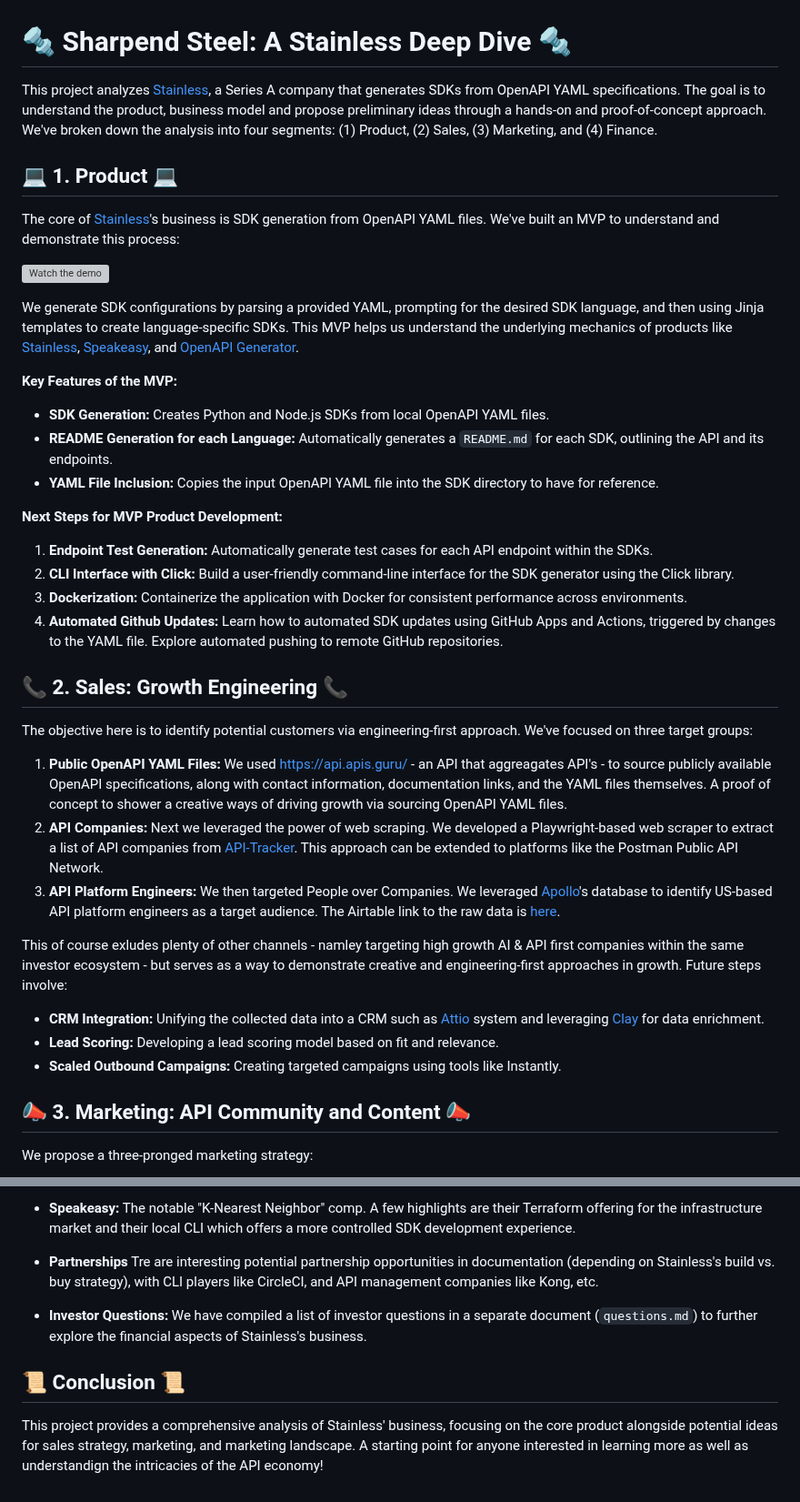
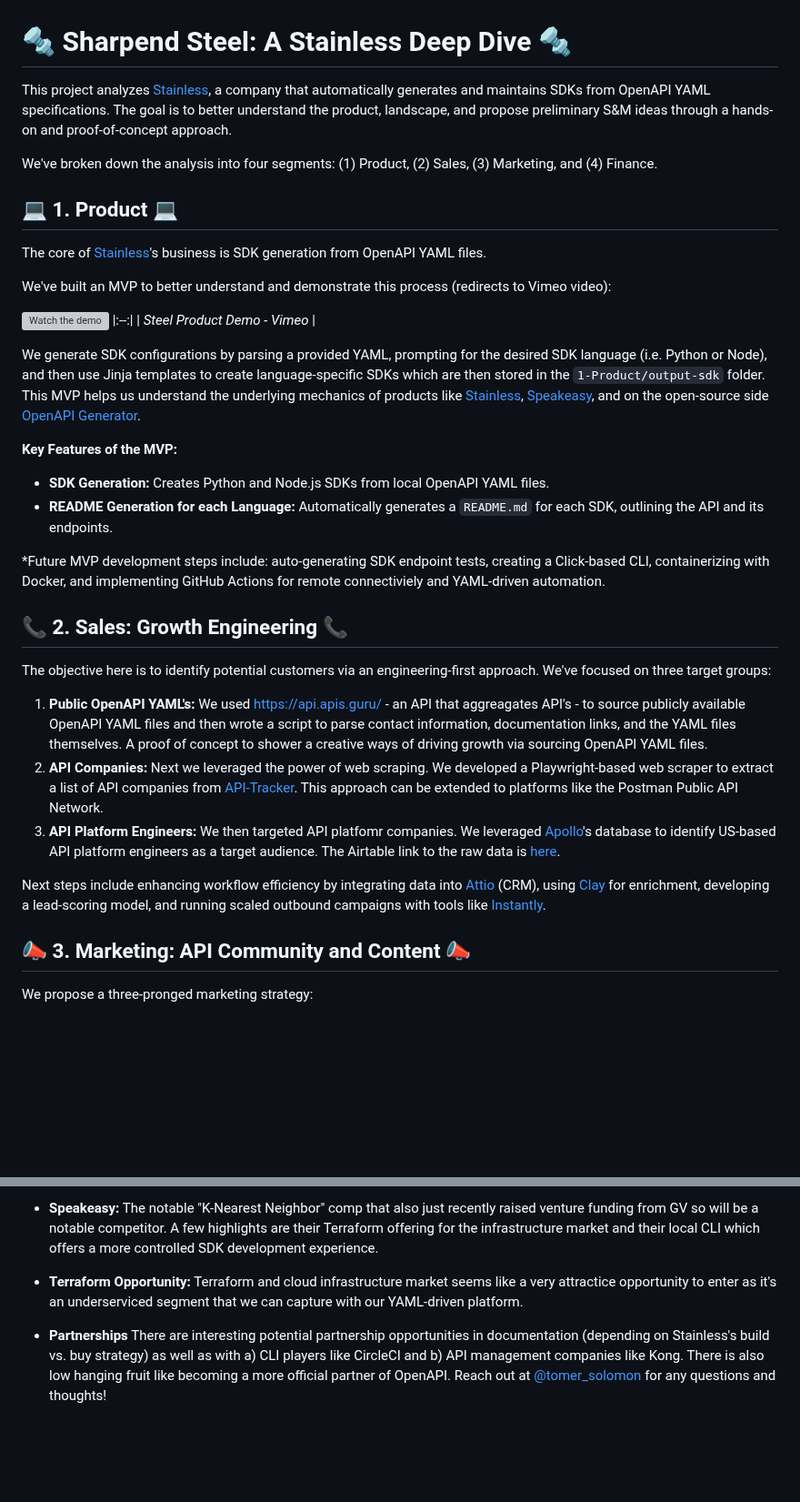
Before and after one commit to tomersolomon/steel-sharpened, a Markdown page: Readme.MD, 2 parts joined by grey strips. Shown at 91% size. Rendered like a GitHub page; blank space fills up the shorter version; grey boxes are pictures that could not be loaded.

Commit message:
Update Readme and remove old Readme-latest

```diff
--- a/Readme.MD
+++ b/Readme.MD
@@ -1,41 +1,38 @@
 # :nut_and_bolt:  Sharpend Steel: A Stainless Deep Dive :nut_and_bolt:
 
-This project analyzes [Stainless](https://www.stainlessapi.com/), a Series A company that generates SDKs from OpenAPI YAML specifications. The goal is to understand the product, business model and propose preliminary ideas through a hands-on and proof-of-concept approach. We've broken down the analysis into four segments: (1) Product, (2) Sales, (3) Marketing, and (4) Finance.
+This project analyzes [Stainless](https://www.stainlessapi.com/), a company that automatically generates and maintains SDKs from OpenAPI YAML specifications. The goal is to better understand the product, landscape, and propose preliminary S&M ideas through a hands-on and proof-of-concept approach.
+
+We've broken down the analysis into four segments: (1) Product, (2) Sales, (3) Marketing, and (4) Finance.
 
 ## :computer:  1. Product  :computer:
 
-The core of [Stainless](https://www.stainlessapi.com/)'s business is SDK generation from OpenAPI YAML files. We've built an MVP to understand and demonstrate this process:
+The core of [Stainless](https://www.stainlessapi.com/)'s business is SDK generation from OpenAPI YAML files.
+
+We've built an MVP to better understand and demonstrate this process (redirects to Vimeo video):
 
 [![Watch the demo](1-Product/steel-thumbnail.png)](https://vimeo.com/1039740766)
+|:--:|
+| *Steel Product Demo - Vimeo* |
 
-We generate SDK configurations by parsing a provided YAML, prompting for the desired SDK language, and then using Jinja templates to create language-specific SDKs. This MVP helps us understand the underlying mechanics of products like [Stainless](https://www.stainlessapi.com/), [Speakeasy](https://www.speakeasy.com/), and [OpenAPI Generator](https://openapi-generator.tech/).
+We generate SDK configurations by parsing a provided YAML, prompting for the desired SDK language (i.e. Python or Node), and then use Jinja templates to create language-specific SDKs which are then stored in the `1-Product/output-sdk` folder. This MVP helps us understand the underlying mechanics of products like [Stainless](https://www.stainlessapi.com/), [Speakeasy](https://www.speakeasy.com/), and on the open-source side [OpenAPI Generator](https://openapi-generator.tech/).
 
 **Key Features of the MVP:**
 
 *   **SDK Generation:** Creates Python and Node.js SDKs from local OpenAPI YAML files.
 *   **README Generation for each Language:** Automatically generates a `README.md` for each SDK, outlining the API and its endpoints.
-*   **YAML File Inclusion:** Copies the input OpenAPI YAML file into the SDK directory to have for reference.
 
-**Next Steps for MVP Product Development:**
+*Future MVP development steps include: auto-generating SDK endpoint tests, creating a Click-based CLI, containerizing with Docker, and implementing GitHub Actions for remote connectiviely and YAML-driven automation.
 
-1. **Endpoint Test Generation:** Automatically generate test cases for each API endpoint within the SDKs.
-2. **CLI Interface with Click:** Build a user-friendly command-line interface for the SDK generator using the Click library.
-3. **Dockerization:** Containerize the application with Docker for consistent performance across environments.
-4. **Automated Github Updates:** Learn how to automated SDK updates using GitHub Apps and Actions, triggered by changes to the YAML file. Explore automated pushing to remote GitHub repositories.
 
 ## :telephone_receiver: 2. Sales: Growth Engineering :telephone_receiver:
 
-The objective here is to identify potential customers via engineering-first approach. We've focused on three target groups:
+The objective here is to identify potential customers via an engineering-first approach. We've focused on three target groups:
 
-1. **Public OpenAPI YAML Files:** We used [https://api.apis.guru/](https://api.apis.guru/) - an API that aggreagates API's - to source publicly available OpenAPI specifications, along with contact information, documentation links, and the YAML files themselves. A proof of concept to shower a creative ways of driving growth via sourcing OpenAPI YAML files.
+1. **Public OpenAPI YAML's:** We used [https://api.apis.guru/](https://api.apis.guru/) - an API that aggreagates API's - to source publicly available OpenAPI YAML files and then wrote a script to parse contact information, documentation links, and the YAML files themselves. A proof of concept to shower a creative ways of driving growth via sourcing OpenAPI YAML files.
 2. **API Companies:** Next we leveraged the power of web scraping. We developed a Playwright-based web scraper to extract a list of API companies from [API-Tracker](https://apitracker.io/). This approach can be extended to platforms like the Postman Public API Network.
-3. **API Platform Engineers:** We then targeted People over Companies. We leveraged [Apollo](https://app.apollo.io/)'s database to identify US-based API platform engineers as a target audience. The Airtable link to the raw data is [here](https://airtable.com/appk7oNE7MdJbQN2J/tblw2YX2mHmcLsIjh/viwOl95O8Rz7IWXVe?blocks=hide).
+3. **API Platform Engineers:** We then targeted API platfomr companies. We leveraged [Apollo](https://app.apollo.io/)'s database to identify US-based API platform engineers as a target audience. The Airtable link to the raw data is [here](https://airtable.com/appk7oNE7MdJbQN2J/tblw2YX2mHmcLsIjh/viwOl95O8Rz7IWXVe?blocks=hide).
 
-This of course exludes plenty of other channels - namley targeting high growth AI & API first companies within the same investor ecosystem - but serves as a way to demonstrate creative and engineering-first approaches in growth. Future steps involve:
-
-*   **CRM Integration:** Unifying the collected data into a CRM such as [Attio](https://attio.com/) system and leveraging [Clay](https://www.clay.com/) for data enrichment.
-*   **Lead Scoring:** Developing a lead scoring model based on fit and relevance.
-*   **Scaled Outbound Campaigns:** Creating targeted campaigns using tools like Instantly.
+Next steps include enhancing workflow efficiency by integrating data into [Attio](https://attio.com/) (CRM), using [Clay](https://www.clay.com/) for enrichment, developing a lead-scoring model, and running scaled outbound campaigns with tools like [Instantly](https://instantly.ai/).
 
 ## :mega: 3. Marketing: API Community and Content :mega:
 
@@ -61,10 +58,7 @@ We performed a preliminary competitive analysis to understand the ecosystem, ide
 
-*   **Speakeasy:** The notable "K-Nearest Neighbor" comp. A few highlights are their Terraform offering for the infrastructure market and their local CLI which offers a more controlled SDK development experience.
+*   **Speakeasy:** The notable "K-Nearest Neighbor" comp that also just recently raised venture funding from GV so will be a notable competitor. A few highlights are their Terraform offering for the infrastructure market and their local CLI which offers a more controlled SDK development experience.
 
-*   **Partnerships** Tre are interesting potential partnership opportunities in documentation (depending on Stainless's build vs. buy strategy), with CLI players like CircleCI, and API management companies like Kong, etc.
+*   **Terraform Opportunity:** Terraform and cloud infrastructure market seems like a very attractice opportunity to enter as it's an underserviced segment that we can capture with our YAML-driven platform.
 
-*   **Investor Questions:** We have compiled a list of investor questions in a separate document (`questions.md`) to further explore the financial aspects of Stainless's business.
-
-## :scroll: Conclusion :scroll:
-
-This project provides a comprehensive analysis of Stainless' business, focusing on the core product alongside potential ideas for sales strategy, marketing, and marketing landscape. A starting point for anyone interested in learning more as well as understandign the intricacies of the API economy!
+*   **Partnerships** There are interesting potential partnership opportunities in documentation (depending on Stainless's build vs. buy strategy) as well as with a) CLI players like CircleCI and b) API management companies like Kong. There is also low hanging fruit like becoming a more official partner of OpenAPI.
+Reach out at [@tomer_solomon](https://twitter.com/tomer_solomon) for any questions and thoughts!
```
Also changed, not shown: other parts of Readme.MD (+3 -3 lines).
